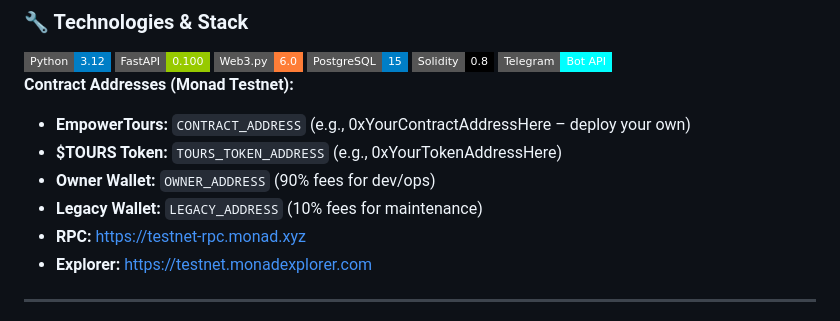
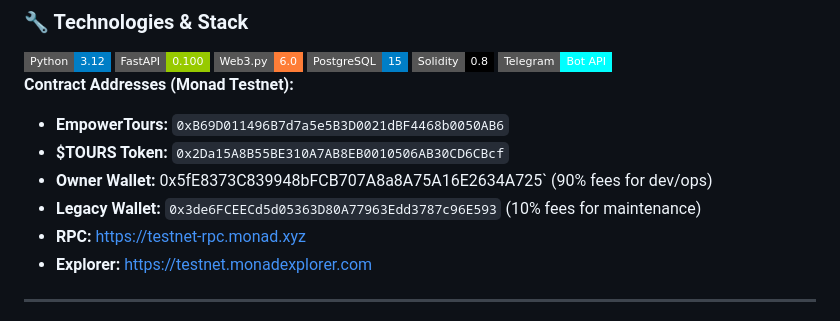
Before and after one commit to EmpowerTours/version2, a Markdown page: README.md, the part around the change. Rendered like a GitHub page; badges without logos.

Commit message:
Update README.md
Signed-off-by: EmpowerTours <162839159+EmpowerTours@users.noreply.github.com>

```diff
--- a/README.md
+++ b/README.md
@@ -44,10 +44,10 @@ Faucet $MON: [Monad Faucet](https://testnet.monad.xyz/faucet)
 </div>
 
 **Contract Addresses (Monad Testnet):**
-- **EmpowerTours:** `CONTRACT_ADDRESS` (e.g., 0xYourContractAddressHere – deploy your own)
-- **$TOURS Token:** `TOURS_TOKEN_ADDRESS` (e.g., 0xYourTokenAddressHere)
-- **Owner Wallet:** `OWNER_ADDRESS` (90% fees for dev/ops)
-- **Legacy Wallet:** `LEGACY_ADDRESS` (10% fees for maintenance)
+- **EmpowerTours:** `0xB69D011496B7d7a5e5B3D0021dBF4468b0050AB6`
+- **$TOURS Token:** `0x2Da15A8B55BE310A7AB8EB0010506AB30CD6CBcf`
+- **Owner Wallet:** 0x5fE8373C839948bFCB707A8a8A75A16E2634A725` (90% fees for dev/ops)
+- **Legacy Wallet:** `0x3de6FCEECd5d05363D80A77963Edd3787c96E593` (10% fees for maintenance)
 - **RPC:** https://testnet-rpc.monad.xyz
 - **Explorer:** https://testnet.monadexplorer.com
 
```
